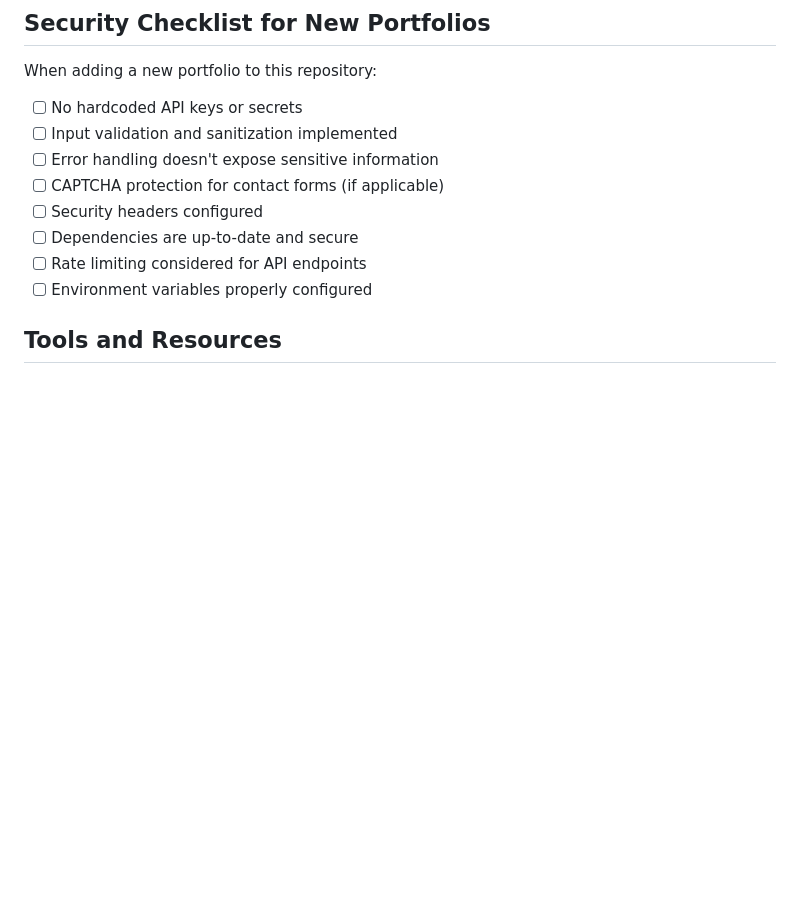
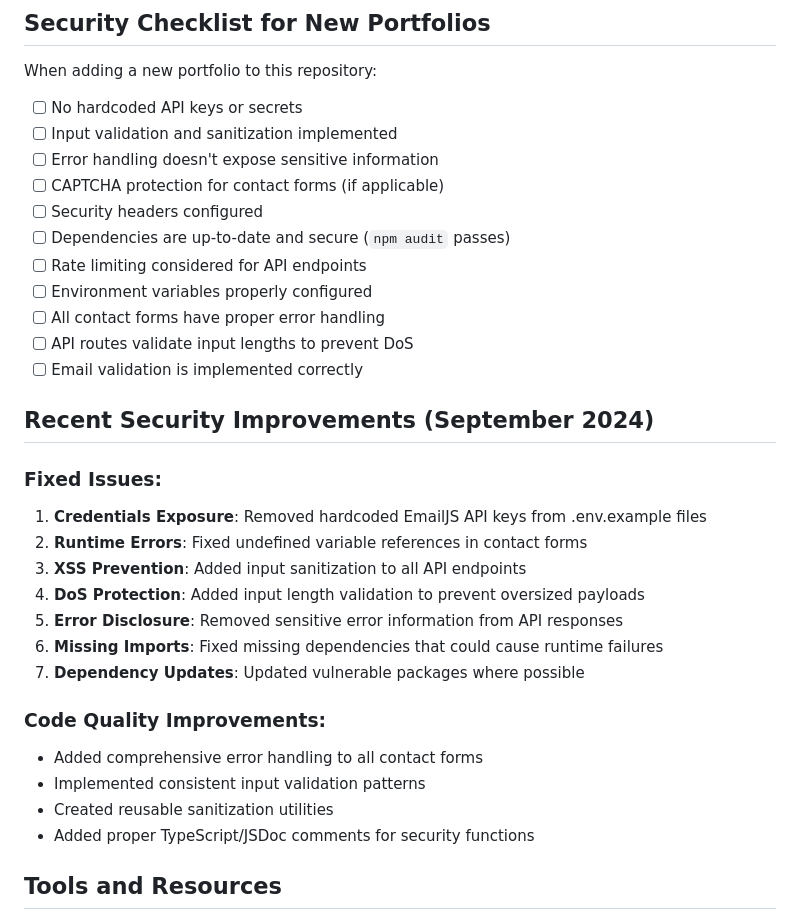
Before and after one commit to jorgeadev/developer-portfolios, a Markdown page: SECURITY.md, the part around the change. Rendered like a GitHub page; blank space fills up the shorter version.

Commit message:
Complete security review with enhanced documentation and validation
Co-authored-by: jorgeadev <36772740+jorgeadev@users.noreply.github.com>

```diff
--- a/SECURITY.md
+++ b/SECURITY.md
@@ -139,9 +139,29 @@ When adding a new portfolio to this repository:
 - [ ] Error handling doesn't expose sensitive information
 - [ ] CAPTCHA protection for contact forms (if applicable)
 - [ ] Security headers configured
-- [ ] Dependencies are up-to-date and secure
+- [ ] Dependencies are up-to-date and secure (`npm audit` passes)
 - [ ] Rate limiting considered for API endpoints
 - [ ] Environment variables properly configured
+- [ ] All contact forms have proper error handling
+- [ ] API routes validate input lengths to prevent DoS
+- [ ] Email validation is implemented correctly
+
+## Recent Security Improvements (September 2024)
+
+### Fixed Issues:
+1. **Credentials Exposure**: Removed hardcoded EmailJS API keys from .env.example files
+2. **Runtime Errors**: Fixed undefined variable references in contact forms
+3. **XSS Prevention**: Added input sanitization to all API endpoints
+4. **DoS Protection**: Added input length validation to prevent oversized payloads
+5. **Error Disclosure**: Removed sensitive error information from API responses
+6. **Missing Imports**: Fixed missing dependencies that could cause runtime failures
+7. **Dependency Updates**: Updated vulnerable packages where possible
+
+### Code Quality Improvements:
+- Added comprehensive error handling to all contact forms
+- Implemented consistent input validation patterns
+- Created reusable sanitization utilities
+- Added proper TypeScript/JSDoc comments for security functions
 
 ## Tools and Resources
 
```
